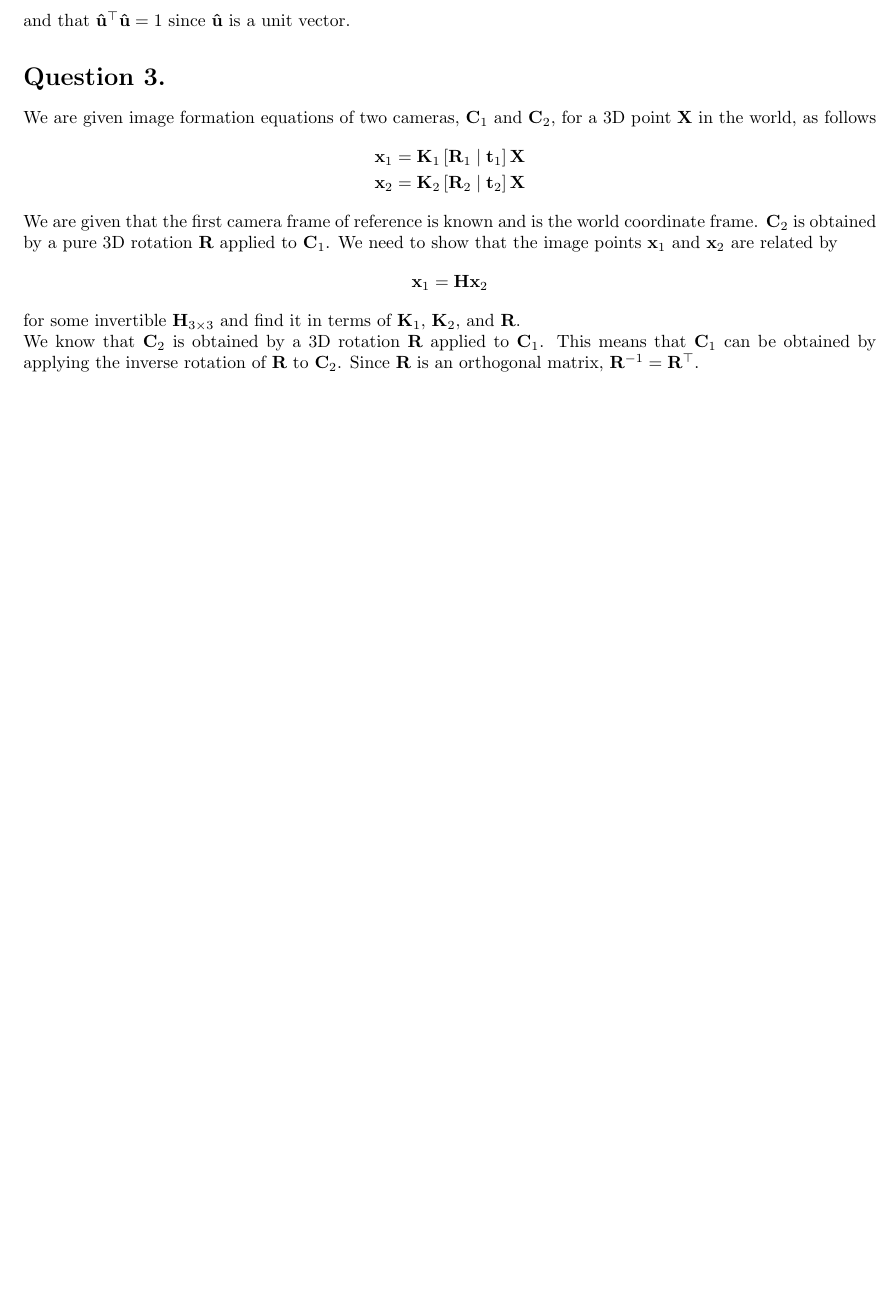
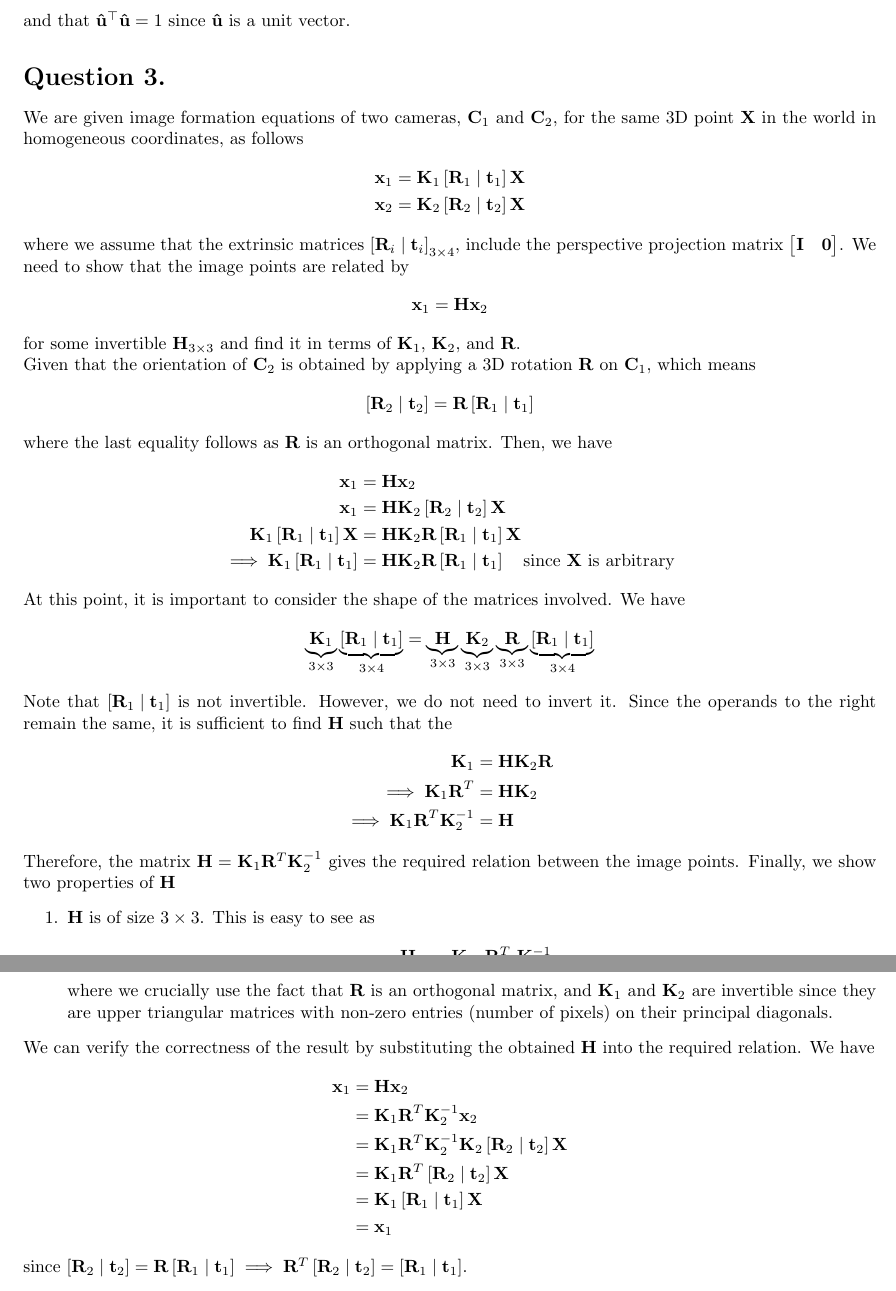
Before and after one commit to divyajeettt/CSE344, a LaTeX problem sheet (Assignment-2/Report/main.tex): part of page 3 of 3 before the commit and two parts of pages 3 and 4 of 4 after it, the two joined at a grey line, cut so that both start at the same text, the shorter picture padded with empty space. Compiled offline with pdfLaTeX.

Commit message:
Completed Theory

```diff
--- a/Assignment-2/Report/main.tex
+++ b/Assignment-2/Report/main.tex
@@ -11,6 +11,7 @@
 
 
 \newcommand{\unit}[1]{\mathbf{\hat{#1}}}
+\newcommand{\orientation}[1]{\left[ \mathbf{R}_{#1} \mid \mathbf{t}_{#1} \right]}
 
 
 \title{
@@ -277,21 +278,50 @@
 
     \section*{\textbf{Question 3.}}
     We are given image formation equations of two cameras, $\mathbf{C}_{1}$ and
-    $\mathbf{C}_{2}$, for a 3D point $\mathbf{X}$ in the world, as follows
+    $\mathbf{C}_{2}$, for the same 3D point $\mathbf{X}$ in the world in homogeneous
+    coordinates, as follows
     \begin{align*}
-        \mathbf{x}_{1} &= \mathbf{K}_{1} \left[ \mathbf{R}_{1} \mid \mathbf{t}_{1} \right] \mathbf{X} \\
-        \mathbf{x}_{2} &= \mathbf{K}_{2} \left[ \mathbf{R}_{2} \mid \mathbf{t}_{2} \right] \mathbf{X}
+        \mathbf{x}_{1} &= \mathbf{K}_{1} \orientation{1} \mathbf{X} \\
+        \mathbf{x}_{2} &= \mathbf{K}_{2} \orientation{2} \mathbf{X}
     \end{align*}
-    We are given that the first camera frame of reference is known and is the world
-    coordinate frame. $\mathbf{C}_{2}$ is obtained by a pure 3D rotation $\mathbf{R}$
-    applied to $\mathbf{C}_{1}$. We need to show that the image points $\mathbf{x}_{1}$
-    and $\mathbf{x}_{2}$ are related by
+    where we assume that the extrinsic matrices
+    $\left[ \mathbf{R}_{i} \mid \mathbf{t}_{i} \right]_{3 \times 4}$, include the perspective projection
+    matrix $\begin{bmatrix} \mathbf{I} & \mathbf{0} \end{bmatrix}$. We need to show that the image
+    points are related by
     \begin{equation*}
         \mathbf{x}_{1} = \mathbf{H} \mathbf{x}_{2}
     \end{equation*}
     for some invertible $\mathbf{H}_{3 \times 3}$ and find it in terms of $\mathbf{K}_{1}$,
     $\mathbf{K}_{2}$, and $\mathbf{R}$. \\
-    We know that $\mathbf{C}_{2}$ is obtained by a 3D rotation $\mathbf{R}$ applied to
-    $\mathbf{C}_{1}$. This means that $\mathbf{C}_{1}$ can be obtained by applying the
-    inverse rotation of $\mathbf{R}$ to $\mathbf{C}_{2}$. Since $\mathbf{R}$ is an orthogonal
-    matrix, $\mathbf{R}^{-1} = \mathbf{R}^{\top}$.
+    Given that the orientation of $\mathbf{C}_{2}$ is obtained by applying a 3D rotation
+    $\mathbf{R}$ on $\mathbf{C}_{1}$, which means
+    \begin{equation*}
+        \orientation{2} = \mathbf{R} \orientation{1}
+   \end{equation*}
+    where the last equality follows as $\mathbf{R}$ is an orthogonal matrix. Then, we have
+    \begin{align*}
+            \mathbf{x}_{1} &= \mathbf{H} \mathbf{x}_{2} \\
+            \mathbf{x}_{1} &= \mathbf{H} \mathbf{K}_{2} \orientation{2} \mathbf{X} \\
+            \mathbf{K}_{1} \orientation{1} \mathbf{X} &= \mathbf{H} \mathbf{K}_{2} \mathbf{R}
+            \orientation{1} \mathbf{X} \\
+            \implies \mathbf{K}_{1} \orientation{1} &= \mathbf{H} \mathbf{K}_{2} \mathbf{R} \orientation{1}
+            \quad \text{since } \mathbf{X} \text{ is arbitrary}
+    \end{align*}
+    At this point, it is important to consider the shape of the matrices involved. We have
+    \begin{equation*}
+        \underbrace{\mathbf{K}_{1}}_{3 \times 3} \underbrace{\orientation{1}}_{3 \times 4} =
+        \underbrace{\mathbf{H}}_{3 \times 3} \underbrace{\mathbf{K}_{2}}_{3 \times 3}
+        \underbrace{\mathbf{R}}_{3 \times 3} \underbrace{\orientation{1}}_{3 \times 4}
+    \end{equation*}
+    Note that $\orientation{1}$ is not invertible. However, we do not need to invert it. Since the
+    operands to the right remain the same, it is sufficient to find $\mathbf{H}$ such that the
+    \begin{align*}
+        \mathbf{K}_{1} &= \mathbf{H} \mathbf{K}_{2} \mathbf{R} \\
+        \implies \mathbf{K}_{1} \mathbf{R}^{T} &= \mathbf{H} \mathbf{K}_{2} \\
+        \implies \mathbf{K}_{1} \mathbf{R}^{T} \mathbf{K}_{2}^{-1} &= \mathbf{H}
+    \end{align*}
+    Therefore, the matrix $\mathbf{H} = \mathbf{K}_{1} \mathbf{R}^{T} \mathbf{K}_{2}^{-1}$ gives the
+    required relation between the image points. Finally, we show two properties of $\mathbf{H}$
+    \begin{enumerate}
+        \item $\mathbf{H}$ is of size $3 \times 3$. This is easy to see as
+        \begin{equation*}
@@ -298,2 +334,20 @@
+            \mathbf{H}^{-1} = \left( \mathbf{K}_{1} \mathbf{R}^{T} \mathbf{K}_{2}^{-1} \right)^{-1}
+            = \mathbf{K}_{2} \mathbf{R} \mathbf{K}_{1}^{-1}
+        \end{equation*}
+        where we crucially use the fact that $\mathbf{R}$ is an orthogonal matrix, and $\mathbf{K}_{1}$
+        and $\mathbf{K}_{2}$ are invertible since they are upper triangular matrices with non-zero
+        entries (number of pixels) on their principal diagonals.
+    \end{enumerate}
+    We can verify the correctness of the result by substituting the obtained $\mathbf{H}$ into the
+    required relation. We have
+    \begin{align*}
+        \mathbf{x}_{1} &= \mathbf{H} \mathbf{x}_{2} \\
+        &= \mathbf{K}_{1} \mathbf{R}^{T} \mathbf{K}_{2}^{-1} \mathbf{x}_{2} \\
+        &= \mathbf{K}_{1} \mathbf{R}^{T} \mathbf{K}_{2}^{-1} \mathbf{K}_{2} \orientation{2} \mathbf{X} \\
+        &= \mathbf{K}_{1} \mathbf{R}^{T} \orientation{2} \mathbf{X} \\
+        &= \mathbf{K}_{1} \orientation{1} \mathbf{X} \\
+        &= \mathbf{x}_{1}
+    \end{align*}
+    since $\orientation{2} = \mathbf{R} \orientation{1} \implies \mathbf{R}^{T} \orientation{2} = \orientation{1}$.
 
 \end{document}
```
Also changed, not shown: Assignment-2/Report/main.pdf, Assignment-2/Report/main.tex (6 more changed lines).
